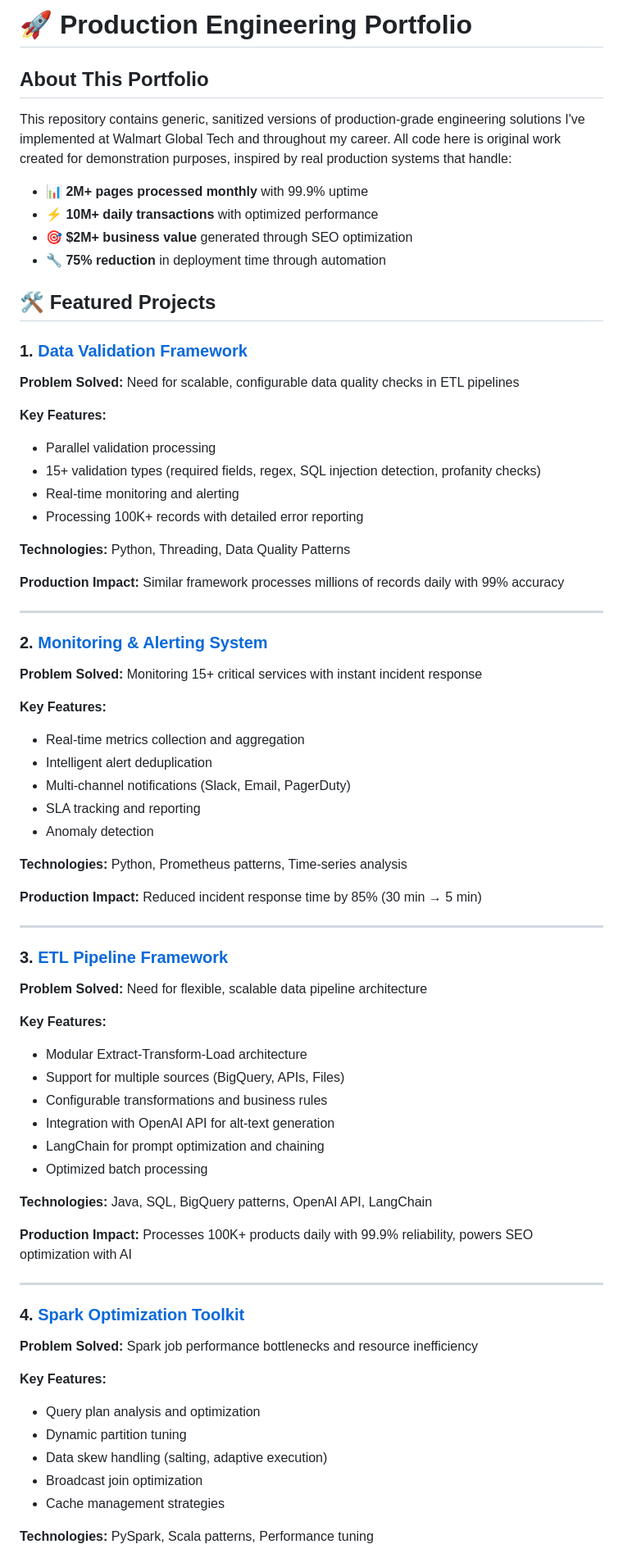
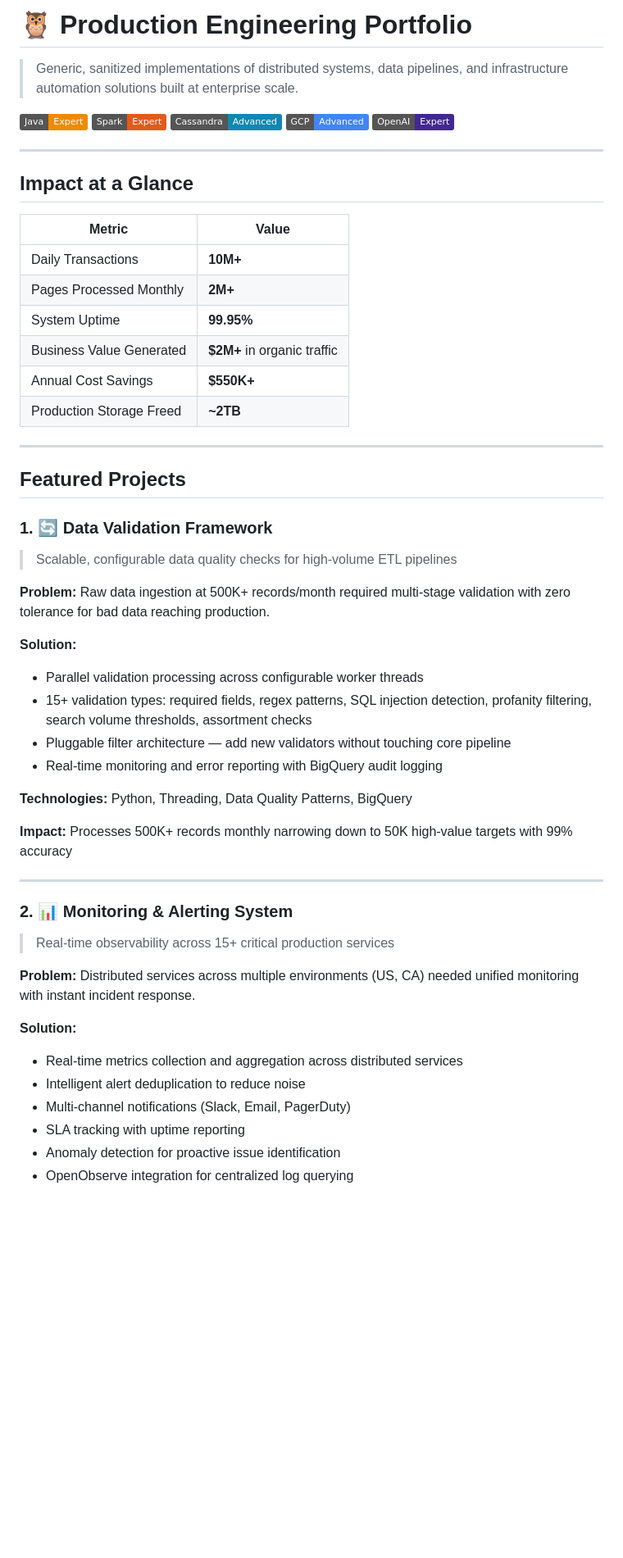
Before and after one commit to NightCodeOwl/NightCodeOwl, a Markdown page: PORTFOLIO_README.md, the part around one of its changes. Shown at 82% size. GitHub-like rendering; badges without logos; blank space fills up the shorter version.

Commit message:
updated the portfolio

```diff
--- a/PORTFOLIO_README.md
+++ b/PORTFOLIO_README.md
@@ -1,73 +1,57 @@
-# 🚀 Production Engineering Portfolio
+# 🦉 Production Engineering Portfolio
 
-## About This Portfolio
+> Generic, sanitized implementations of distributed systems, data pipelines, and infrastructure automation solutions built at enterprise scale.
 
-This repository contains generic, sanitized versions of production-grade engineering solutions I've implemented at Walmart Global Tech and throughout my career. All code here is original work created for demonstration purposes, inspired by real production systems that handle:
-
-- 📊 **2M+ pages processed monthly** with 99.9% uptime
-- ⚡ **10M+ daily transactions** with optimized performance
-- 🎯 **$2M+ business value** generated through SEO optimization
-- 🔧 **75% reduction** in deployment time through automation
-
-## 🛠️ Featured Projects
-
-### 1. [Data Validation Framework](./data-validation-framework)
-**Problem Solved:** Need for scalable, configurable data quality checks in ETL pipelines
-
-**Key Features:**
-- Parallel validation processing
-- 15+ validation types (required fields, regex, SQL injection detection, profanity checks)
-- Real-time monitoring and alerting
-- Processing 100K+ records with detailed error reporting
-
-**Technologies:** Python, Threading, Data Quality Patterns
-
-**Production Impact:** Similar framework processes millions of records daily with 99% accuracy
+[![Java](https://img.shields.io/badge/Java-Expert-ED8B00?style=flat&logo=openjdk)](/)
+[![Spark](https://img.shields.io/badge/Spark-Expert-E25A1C?style=flat&logo=apachespark)](/)
+[![Cassandra](https://img.shields.io/badge/Cassandra-Advanced-1287B1?style=flat&logo=apachecassandra)](/)
+[![GCP](https://img.shields.io/badge/GCP-Advanced-4285F4?style=flat&logo=googlecloud)](/)
+[![OpenAI](https://img.shields.io/badge/OpenAI-Expert-412991?style=flat&logo=openai)](/)
 
 ---
 
-### 2. [Monitoring & Alerting System](./monitoring-alerting-system)
-**Problem Solved:** Monitoring 15+ critical services with instant incident response
+## Impact at a Glance
 
-**Key Features:**
-- Real-time metrics collection and aggregation
-- Intelligent alert deduplication
-- Multi-channel notifications (Slack, Email, PagerDuty)
-- SLA tracking and reporting
-- Anomaly detection
-
-**Technologies:** Python, Prometheus patterns, Time-series analysis
-
-**Production Impact:** Reduced incident response time by 85% (30 min → 5 min)
+| Metric | Value |
+|--------|-------|
+| Daily Transactions | **10M+** |
+| Pages Processed Monthly | **2M+** |
+| System Uptime | **99.95%** |
+| Business Value Generated | **$2M+** in organic traffic |
+| Annual Cost Savings | **$550K+** |
+| Production Storage Freed | **~2TB** |
 
 ---
 
-### 3. [ETL Pipeline Framework](./etl-pipeline-framework)
-**Problem Solved:** Need for flexible, scalable data pipeline architecture
+## Featured Projects
 
-**Key Features:**
-- Modular Extract-Transform-Load architecture
-- Support for multiple sources (BigQuery, APIs, Files)
-- Configurable transformations and business rules
-- Integration with OpenAI API for alt-text generation
-- LangChain for prompt optimization and chaining
-- Optimized batch processing
+### 1. 🔄 Data Validation Framework
+> Scalable, configurable data quality checks for high-volume ETL pipelines
 
-**Technologies:** Java, SQL, BigQuery patterns, OpenAI API, LangChain
+**Problem:** Raw data ingestion at 500K+ records/month required multi-stage validation with zero tolerance for bad data reaching production.
 
-**Production Impact:** Processes 100K+ products daily with 99.9% reliability, powers SEO optimization with AI
+**Solution:**
+- Parallel validation processing across configurable worker threads
+- 15+ validation types: required fields, regex patterns, SQL injection detection, profanity filtering, search volume thresholds, assortment checks
+- Pluggable filter architecture — add new validators without touching core pipeline
+- Real-time monitoring and error reporting with BigQuery audit logging
+
+**Technologies:** Python, Threading, Data Quality Patterns, BigQuery
+
+**Impact:** Processes 500K+ records monthly narrowing down to 50K high-value targets with 99% accuracy
 
 ---
 
-### 4. [Spark Optimization Toolkit](./spark-optimization-toolkit)
-**Problem Solved:** Spark job performance bottlenecks and resource inefficiency
+### 2. 📊 Monitoring & Alerting System
+> Real-time observability across 15+ critical production services
 
-**Key Features:**
-- Query plan analysis and optimization
-- Dynamic partition tuning
-- Data skew handling (salting, adaptive execution)
-- Broadcast join optimization
-- Cache management strategies
+**Problem:** Distributed services across multiple environments (US, CA) needed unified monitoring with instant incident response.
 
-**Technologies:** PySpark, Scala patterns, Performance tuning
+**Solution:**
+- Real-time metrics collection and aggregation across distributed services
+- Intelligent alert deduplication to reduce noise
+- Multi-channel notifications (Slack, Email, PagerDuty)
+- SLA tracking with uptime reporting
+- Anomaly detection for proactive issue identification
+- OpenObserve integration for centralized log querying
 
```
Also changed, not shown: other parts of PORTFOLIO_README.md (+241 -137 lines).
